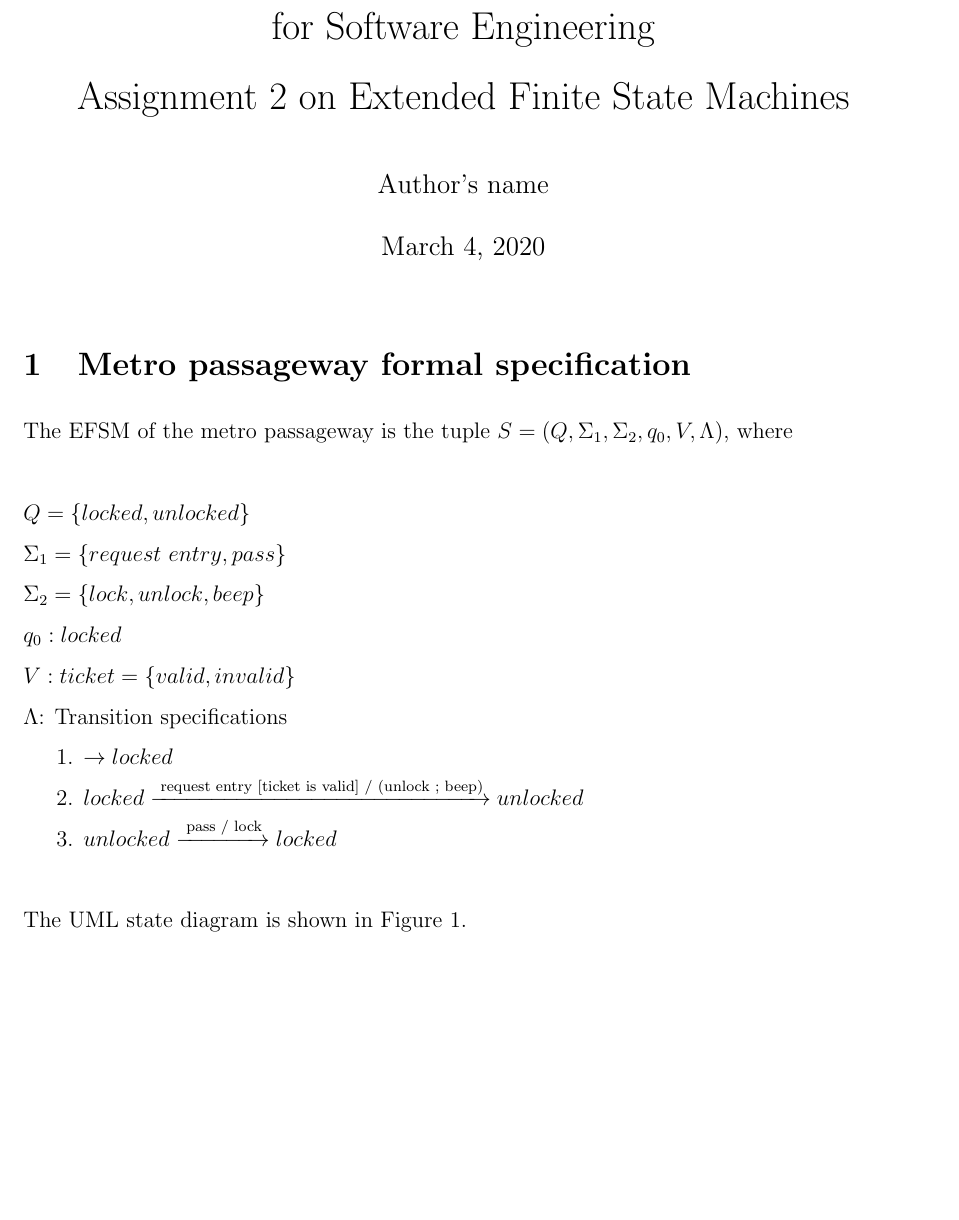
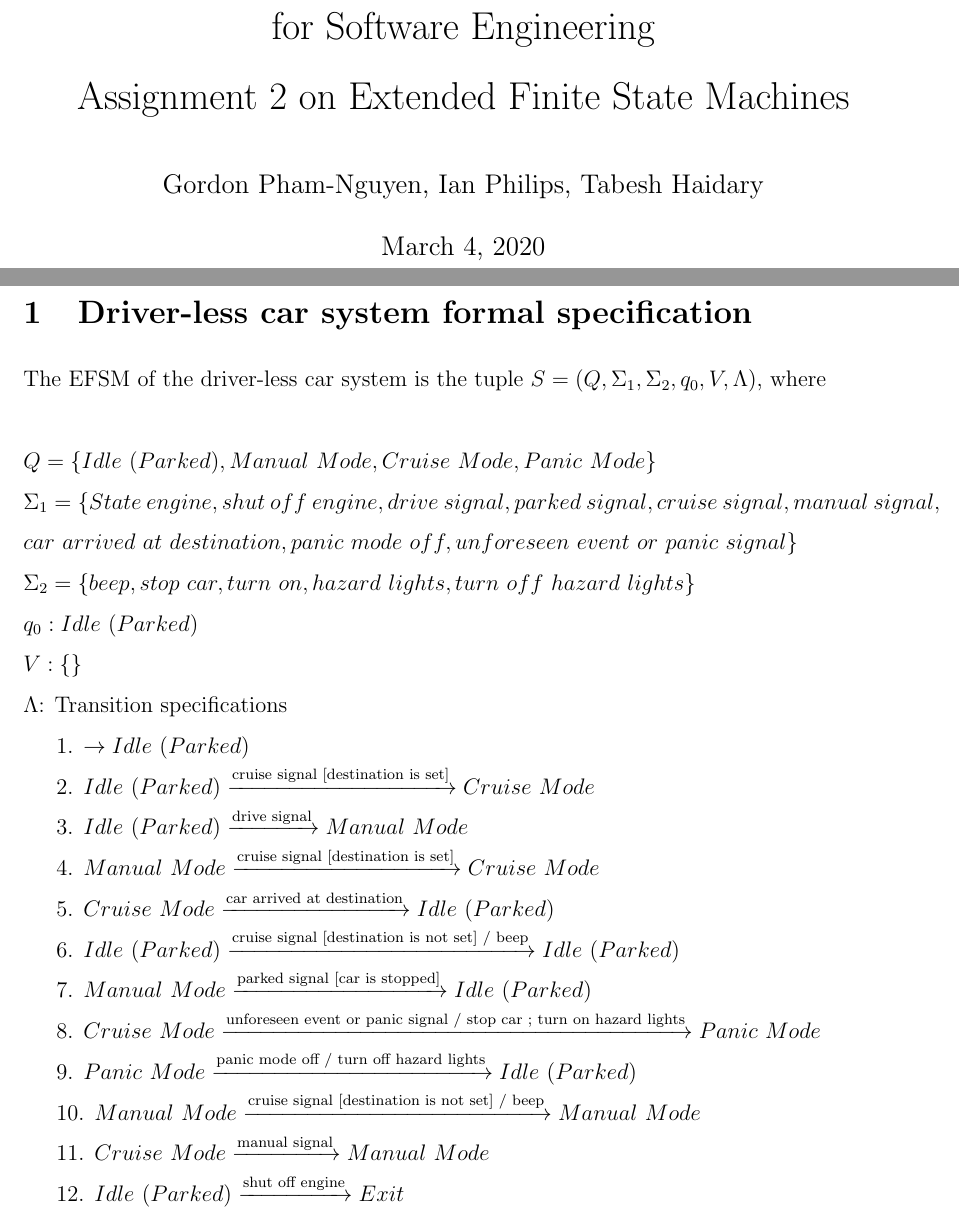
Before and after one commit to gordonpn/soen331-assignment2, a LaTeX document (efsm.tex): part of page 1 of 2 before the commit and two parts of pages 1 and 2 of 3 after it, the two joined at a grey line, cut so that both start at the same text, the shorter picture padded with empty space. Compiled offline with pdfLaTeX.

Commit message:
Added specification for top-level diagram

```diff
--- a/efsm.tex
+++ b/efsm.tex
@@ -11,7 +11,7 @@
 
 \title{SOEN331: Introduction to Formal Methods\\for Software Engineering\\
 Assignment 2 on Extended Finite State Machines}
-\author{Author's name}
+\author{Gordon Pham-Nguyen, Ian Philips, Tabesh Haidary}
 \date{\today}
 
 \begin{document}
@@ -19,18 +19,28 @@ Assignment 2 on Extended Finite State Machines}
 
 \maketitle
 
-\section{Metro passageway formal specification}
+\newpage
 
-\noindent The EFSM of the metro passageway is the tuple $S = (Q, \Sigma_1, \Sigma_2, q_0, V, \Lambda)$, where\\
+\section{Driver-less car system formal specification}
 
-\noindent $Q = \{locked, unlocked\}$\\
-\noindent $\Sigma_1 = \{request~entry, pass\}$\\
-\noindent $\Sigma_2 = \{lock, unlock, beep\}$\\
-\noindent $q_0: locked$\\
-\noindent $V: ticket = \{valid, invalid\}$\\
+\noindent The EFSM of the driver-less car system is the tuple $S = (Q, \Sigma_1, \Sigma_2, q_0, V, \Lambda)$, where\\
+
+\noindent $Q = \{Idle~(Parked), Manual~Mode, Cruise~Mode, Panic~Mode\}$\\
+\noindent $\Sigma_1 = \{State~engine, shut~off~engine, drive~signal, parked~signal, cruise~signal, manual~signal,\\ car~arrived~at~destination, panic~mode~off, unforeseen~event~or~panic~signal\}$\\
+\noindent $\Sigma_2 = \{beep, stop~car, turn~on, hazard~lights, turn~off~hazard~lights\}$\\
+\noindent $q_0: Idle~(Parked)$\\
+\noindent $V: \{\}$\\
 \noindent $\Lambda$: Transition specifications\\
-\indent 1. $\rightarrow locked$\\
-\indent 2. $locked \xrightarrow {\text { request entry [ticket is valid] / (unlock ; beep)}} unlocked$\\
-\indent 3. $unlocked \xrightarrow {\text { pass / lock}} locked$\\
+\indent 1. $\rightarrow Idle~(Parked)$\\
+\indent 2. $Idle~(Parked) \xrightarrow {\text {cruise~signal [destination is set]}} Cruise~Mode$\\
+\indent 3. $Idle~(Parked) \xrightarrow {\text {drive~signal}} Manual~Mode$\\
+\indent 4. $Manual~Mode \xrightarrow {\text {cruise~signal [destination is set]}} Cruise~Mode$\\
+\indent 5. $Cruise~Mode \xrightarrow {\text {car~arrived~at~destination}} Idle~(Parked)$\\
+\indent 6. $Idle~(Parked) \xrightarrow {\text {cruise~signal [destination is not set] / beep}} Idle~(Parked)$\\
+\indent 7. $Manual~Mode \xrightarrow {\text {parked~signal [car is stopped]}} Idle~(Parked)$\\
+\indent 8. $Cruise~Mode \xrightarrow {\text {unforeseen~event~or~panic~signal / stop car ; turn on hazard lights}} Panic~Mode$\\
+\indent 9. $Panic~Mode \xrightarrow {\text {panic~mode~off / turn off hazard lights}} Idle~(Parked)$\\
+\indent 10. $Manual~Mode \xrightarrow {\text {cruise signal [destination is not set] / beep}} Manual~Mode$\\
+\indent 11. $Cruise~Mode \xrightarrow {\text {manual signal}} Manual~Mode$\\
+\indent 12. $Idle~(Parked) \xrightarrow {\text {shut off engine}} Exit$\\
 
-\noindent The UML state diagram is shown in Figure~\ref{fig:metro-fig}.
```
Also changed, not shown: efsm.pdf (added), efsm.tex (13 more changed lines), 1 other file.
